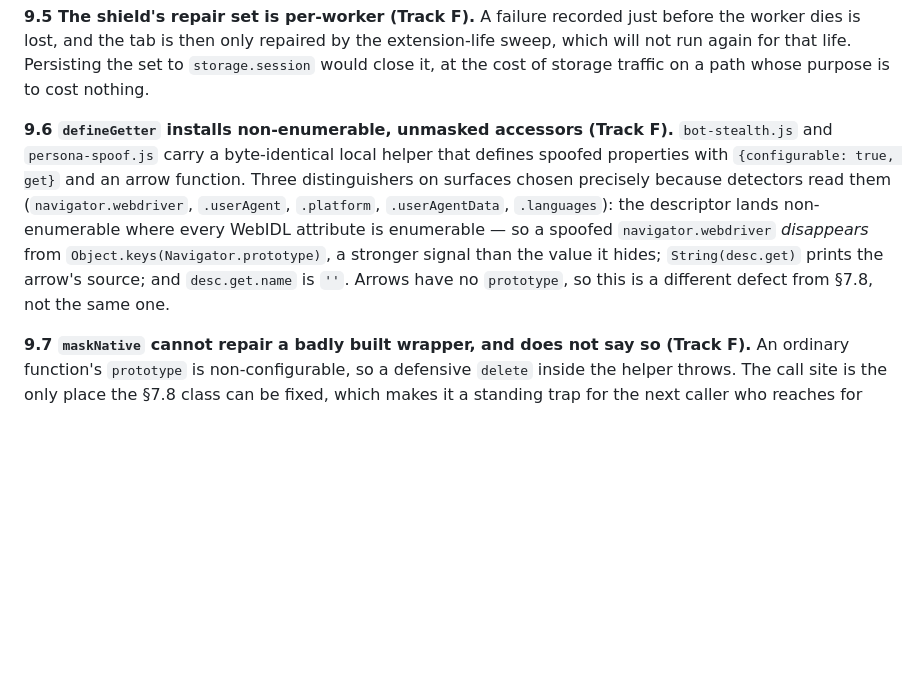
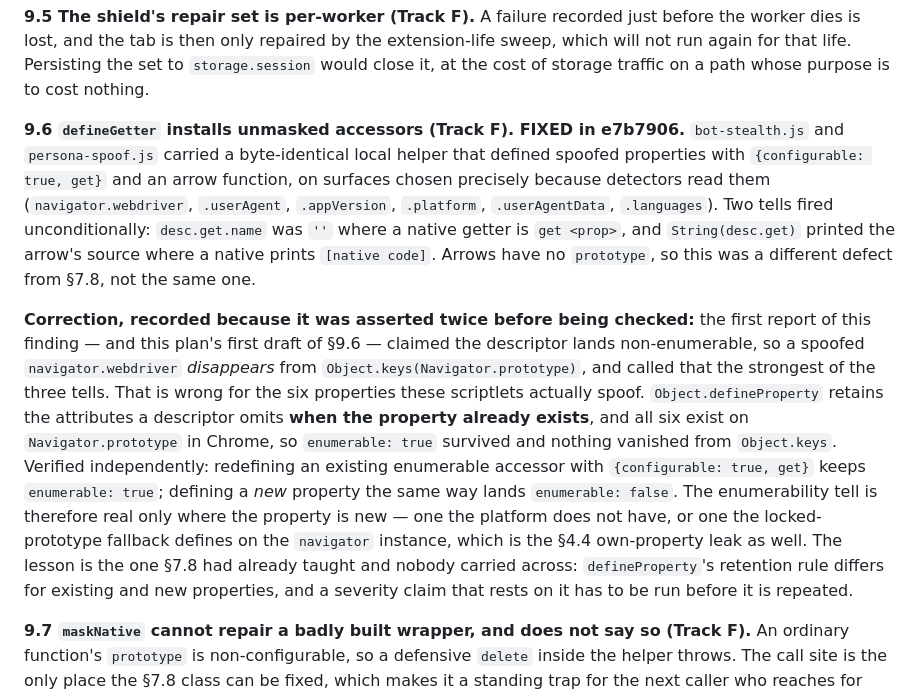
Before and after one commit to inderbhattal/Nullify, a Markdown page: docs/REMEDIATION-2026-09.md, the part around the change. Drawn GitHub-style; blank space fills up the shorter version.

Commit message:
docs: correct §9.6 — the enumerability tell is narrower than reported
## What & Why
§9.6 as first written claimed the stealth scriptlets' spoofed accessors land
non-enumerable, so a spoofed `navigator.webdriver` disappears from
`Object.keys(Navigator.prototype)`, and called that the strongest of the
three tells. That is wrong for the six properties those scriptlets actually
spoof, and it was repeated twice — in the finding and in this plan — before
anyone ran it.

`Object.defineProperty` retains the attributes a descriptor omits only when
the property already exists. All six exist on `Navigator.prototype` in
Chrome, so `enumerable: true` survived and nothing vanished from
`Object.keys`. Verified independently: redefining an existing enumerable
accessor with `{configurable: true, get}` keeps `enumerable: true`; defining
a new property the same way lands `enumerable: false`. The tell is real only
where the property is new — one the platform lacks, or one the
locked-prototype fallback defines on the `navigator` instance, which is the
§4.4 own-property leak in any case.

The two tells that did fire unconditionally — an empty `name` and the arrow's
own source — are what e7b7906 fixed, and they were enough on their own. The
correction is recorded in place rather than quietly edited out, because the
mistake is instructive: §7.8 had already turned up `defineProperty`'s
retention rule, and it was not carried across.

## Blast radius
- [x] Low — one document.

## Tests
None; no code changed. The retention behaviour was checked directly against
Node before this was written.

## Manual verification
- [x] N/A, documentation only.

## Rollback
Revert-clean.

## Single concern
- [x] One factual correction to the plan's §9.6.

```diff
--- a/docs/REMEDIATION-2026-09.md
+++ b/docs/REMEDIATION-2026-09.md
@@ -548,7 +548,9 @@ Numbered for the next cycle's plan. None blocks release 3; each names the track
 
 **9.5 The shield's repair set is per-worker (Track F).** A failure recorded just before the worker dies is lost, and the tab is then only repaired by the extension-life sweep, which will not run again for that life. Persisting the set to `storage.session` would close it, at the cost of storage traffic on a path whose purpose is to cost nothing.
 
-**9.6 `defineGetter` installs non-enumerable, unmasked accessors (Track F).** `bot-stealth.js` and `persona-spoof.js` carry a byte-identical local helper that defines spoofed properties with `{configurable: true, get}` and an arrow function. Three distinguishers on surfaces chosen precisely because detectors read them (`navigator.webdriver`, `.userAgent`, `.platform`, `.userAgentData`, `.languages`): the descriptor lands non-enumerable where every WebIDL attribute is enumerable — so a spoofed `navigator.webdriver` *disappears* from `Object.keys(Navigator.prototype)`, a stronger signal than the value it hides; `String(desc.get)` prints the arrow's source; and `desc.get.name` is `''`. Arrows have no `prototype`, so this is a different defect from §7.8, not the same one.
+**9.6 `defineGetter` installs unmasked accessors (Track F). FIXED in e7b7906.** `bot-stealth.js` and `persona-spoof.js` carried a byte-identical local helper that defined spoofed properties with `{configurable: true, get}` and an arrow function, on surfaces chosen precisely because detectors read them (`navigator.webdriver`, `.userAgent`, `.appVersion`, `.platform`, `.userAgentData`, `.languages`). Two tells fired unconditionally: `desc.get.name` was `''` where a native getter is `get <prop>`, and `String(desc.get)` printed the arrow's source where a native prints `[native code]`. Arrows have no `prototype`, so this was a different defect from §7.8, not the same one.
+
+**Correction, recorded because it was asserted twice before being checked:** the first report of this finding — and this plan's first draft of §9.6 — claimed the descriptor lands non-enumerable, so a spoofed `navigator.webdriver` *disappears* from `Object.keys(Navigator.prototype)`, and called that the strongest of the three tells. That is wrong for the six properties these scriptlets actually spoof. `Object.defineProperty` retains the attributes a descriptor omits **when the property already exists**, and all six exist on `Navigator.prototype` in Chrome, so `enumerable: true` survived and nothing vanished from `Object.keys`. Verified independently: redefining an existing enumerable accessor with `{configurable: true, get}` keeps `enumerable: true`; defining a *new* property the same way lands `enumerable: false`. The enumerability tell is therefore real only where the property is new — one the platform does not have, or one the locked-prototype fallback defines on the `navigator` instance, which is the §4.4 own-property leak as well. The lesson is the one §7.8 had already taught and nobody carried across: `defineProperty`'s retention rule differs for existing and new properties, and a severity claim that rests on it has to be run before it is repeated.
 
 **9.7 `maskNative` cannot repair a badly built wrapper, and does not say so (Track F).** An ordinary function's `prototype` is non-configurable, so a defensive `delete` inside the helper throws. The call site is the only place the §7.8 class can be fixed, which makes it a standing trap for the next caller who reaches for `maskNative` with a `function () {}`. One line of JSDoc.
 
```
